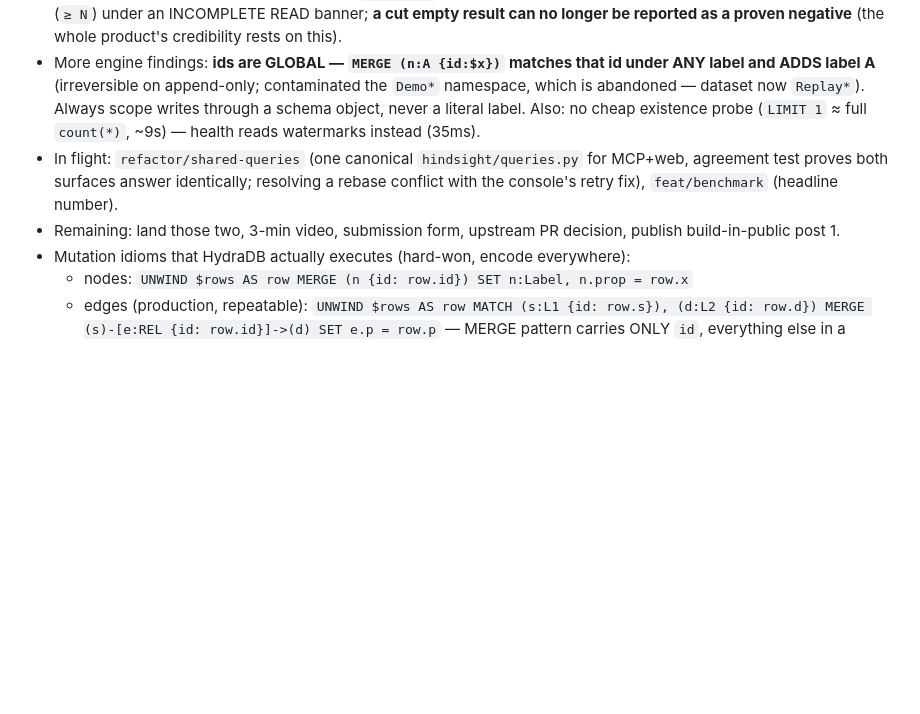
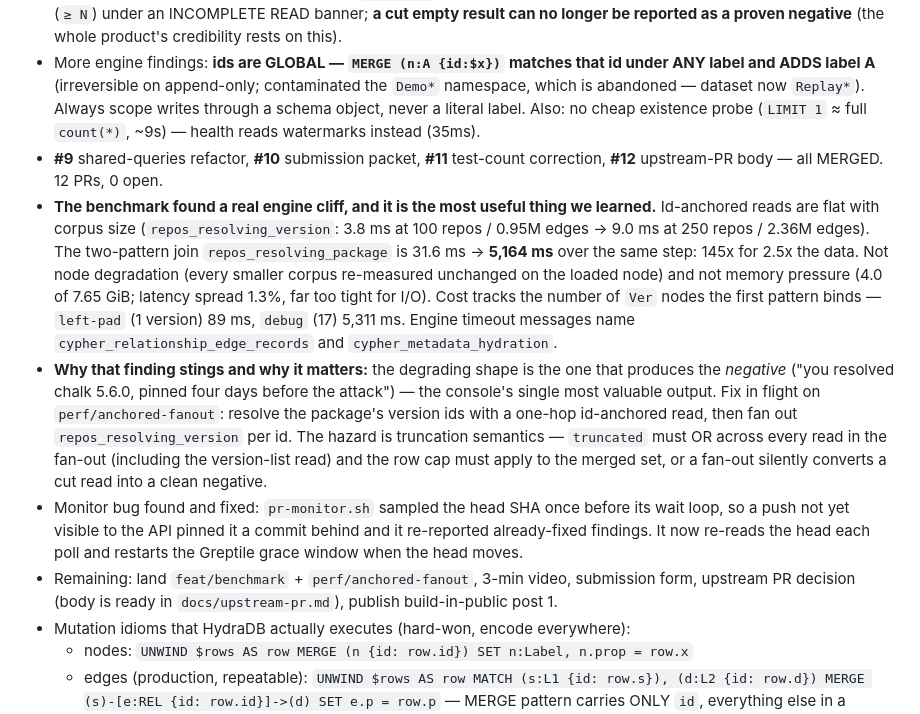
Before and after one commit to kgarg2468/hydradb-oss-hack, a Markdown page: progress.md, the part around the change. GitHub-like rendering; blank space fills up the shorter version.

Commit message:
progress: the benchmark cliff, and what it costs us
Records the finding that matters most: id-anchored reads are flat to 2.36M
edges, the two-pattern join is 145x worse over the same step, and the shape
that degrades is the one that proves a negative.

```diff
--- a/progress.md
+++ b/progress.md
@@ -11,8 +11,11 @@
 - Demo story locked (real measured): 13:30 → 0 exposed/9 clean; 14:05 → 1 exposed (`acme/checkout-web`, chalk@5.6.1, held 13:41:52→18:05:33 = 4h23m); 19:00 → 0. Best negative: `webpack/webpack` pinned chalk@5.6.0 **4d1h before the first malicious publish**, untouched 102 days. `qix` reaches 9/9 repos via `debug` alone. Seed: 31,505 nodes / 111,805 edges in 35.5s; exposure 8ms, blast radius 8ms, ranking 2.4s cold / 1.3ms cached.
 - Truncation honesty hardened after review: `truncated` propagates read→answer→JSON→UI; counts render as floors (`≥ N`) under an INCOMPLETE READ banner; **a cut empty result can no longer be reported as a proven negative** (the whole product's credibility rests on this).
 - More engine findings: **ids are GLOBAL — `MERGE (n:A {id:$x})` matches that id under ANY label and ADDS label A** (irreversible on append-only; contaminated the `Demo*` namespace, which is abandoned — dataset now `Replay*`). Always scope writes through a schema object, never a literal label. Also: no cheap existence probe (`LIMIT 1` ≈ full `count(*)`, ~9s) — health reads watermarks instead (35ms).
-- In flight: `refactor/shared-queries` (one canonical `hindsight/queries.py` for MCP+web, agreement test proves both surfaces answer identically; resolving a rebase conflict with the console's retry fix), `feat/benchmark` (headline number).
-- Remaining: land those two, 3-min video, submission form, upstream PR decision, publish build-in-public post 1.
+- **#9** shared-queries refactor, **#10** submission packet, **#11** test-count correction, **#12** upstream-PR body — all MERGED. 12 PRs, 0 open.
+- **The benchmark found a real engine cliff, and it is the most useful thing we learned.** Id-anchored reads are flat with corpus size (`repos_resolving_version`: 3.8 ms at 100 repos / 0.95M edges → 9.0 ms at 250 repos / 2.36M edges). The two-pattern join `repos_resolving_package` is 31.6 ms → **5,164 ms** over the same step: 145x for 2.5x the data. Not node degradation (every smaller corpus re-measured unchanged on the loaded node) and not memory pressure (4.0 of 7.65 GiB; latency spread 1.3%, far too tight for I/O). Cost tracks the number of `Ver` nodes the first pattern binds — `left-pad` (1 version) 89 ms, `debug` (17) 5,311 ms. Engine timeout messages name `cypher_relationship_edge_records` and `cypher_metadata_hydration`.
+- **Why that finding stings and why it matters:** the degrading shape is the one that produces the *negative* ("you resolved chalk 5.6.0, pinned four days before the attack") — the console's single most valuable output. Fix in flight on `perf/anchored-fanout`: resolve the package's version ids with a one-hop id-anchored read, then fan out `repos_resolving_version` per id. The hazard is truncation semantics — `truncated` must OR across every read in the fan-out (including the version-list read) and the row cap must apply to the merged set, or a fan-out silently converts a cut read into a clean negative.
+- Monitor bug found and fixed: `pr-monitor.sh` sampled the head SHA once before its wait loop, so a push not yet visible to the API pinned it a commit behind and it re-reported already-fixed findings. It now re-reads the head each poll and restarts the Greptile grace window when the head moves.
+- Remaining: land `feat/benchmark` + `perf/anchored-fanout`, 3-min video, submission form, upstream PR decision (body is ready in `docs/upstream-pr.md`), publish build-in-public post 1.
 - Mutation idioms that HydraDB actually executes (hard-won, encode everywhere):
   - nodes: `UNWIND $rows AS row MERGE (n {id: row.id}) SET n:Label, n.prop = row.x`
   - edges (production, repeatable): `UNWIND $rows AS row MATCH (s:L1 {id: row.s}), (d:L2 {id: row.d}) MERGE (s)-[e:REL {id: row.id}]->(d) SET e.p = row.p` — MERGE pattern carries ONLY `id`, everything else in a trailing SET. Idempotent + closes intervals in place; 8.1k edges/s.
```
